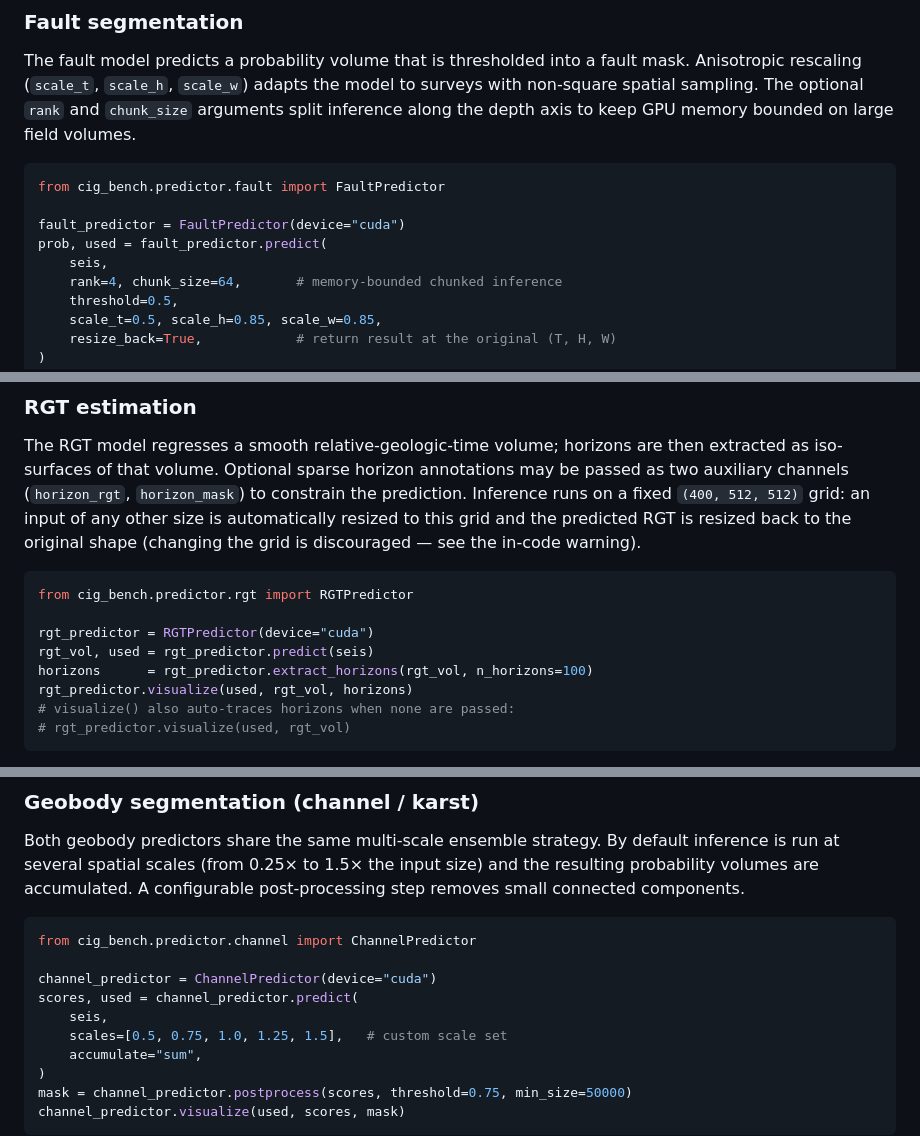
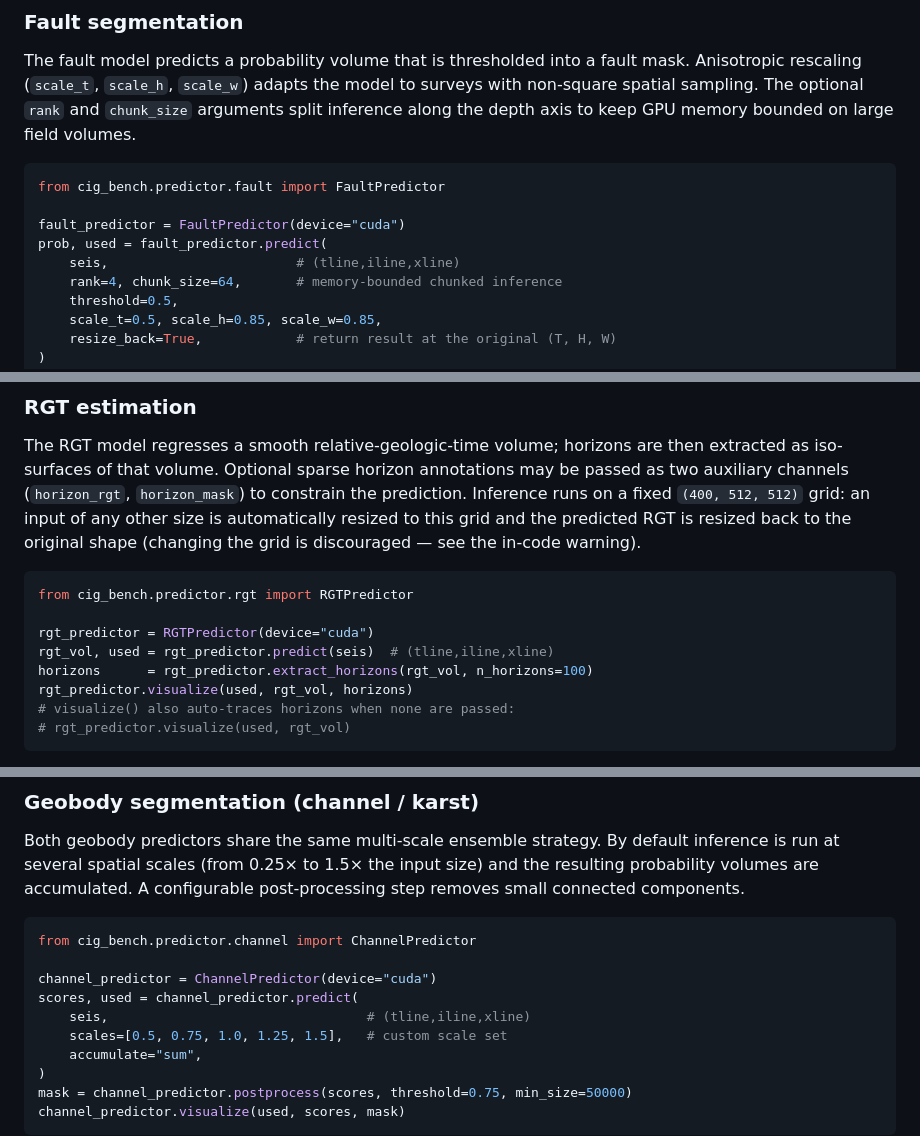
Before and after one commit to douyimin/CIG-bench, a Markdown page: README.md, 3 parts joined by grey strips. Rendered like a GitHub page.

```diff
--- a/README.md
+++ b/README.md
@@ -99,7 +99,7 @@ from cig_bench.predictor.fault import FaultPredictor
 
 fault_predictor = FaultPredictor(device="cuda")
 prob, used = fault_predictor.predict(
-    seis,
+    seis,                        # (tline,iline,xline)
     rank=4, chunk_size=64,       # memory-bounded chunked inference
     threshold=0.5,
     scale_t=0.5, scale_h=0.85, scale_w=0.85,
@@ -129,7 +129,7 @@ in-code warning).
 from cig_bench.predictor.rgt import RGTPredictor
 
 rgt_predictor = RGTPredictor(device="cuda")
-rgt_vol, used = rgt_predictor.predict(seis)
+rgt_vol, used = rgt_predictor.predict(seis)  # (tline,iline,xline)
 horizons      = rgt_predictor.extract_horizons(rgt_vol, n_horizons=100)
 rgt_predictor.visualize(used, rgt_vol, horizons)
 # visualize() also auto-traces horizons when none are passed:
@@ -155,7 +155,7 @@ from cig_bench.predictor.channel import ChannelPredictor
 
 channel_predictor = ChannelPredictor(device="cuda")
 scores, used = channel_predictor.predict(
-    seis,
+    seis,                                 # (tline,iline,xline)
     scales=[0.5, 0.75, 1.0, 1.25, 1.5],   # custom scale set
     accumulate="sum",
 )
```
Also changed, not shown: other parts of README.md (+1 -1 lines).
